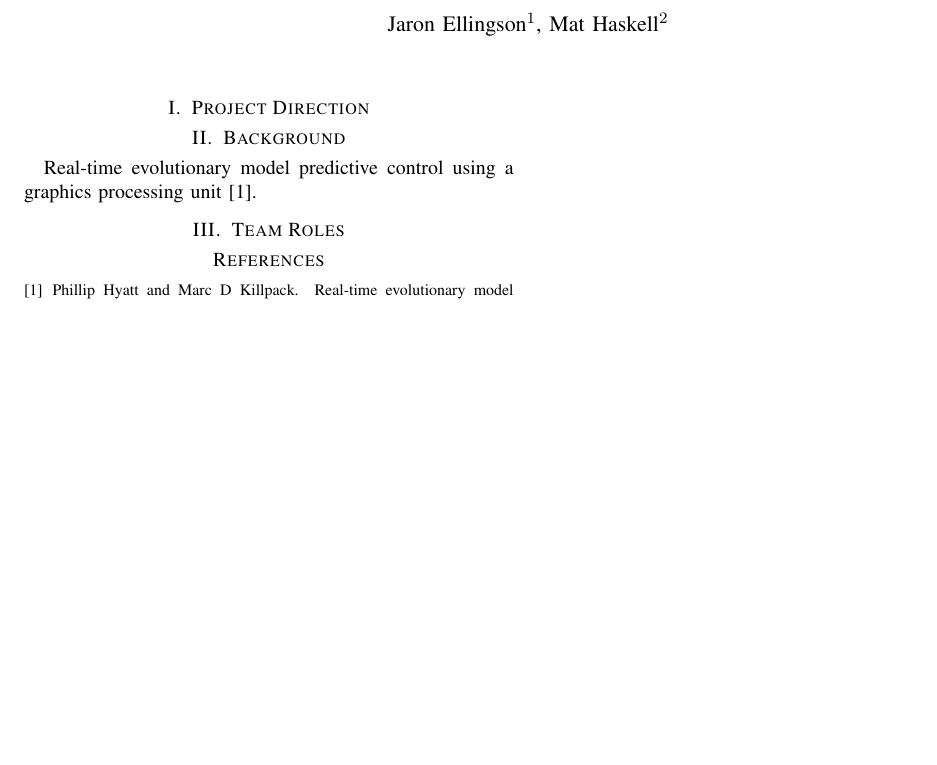
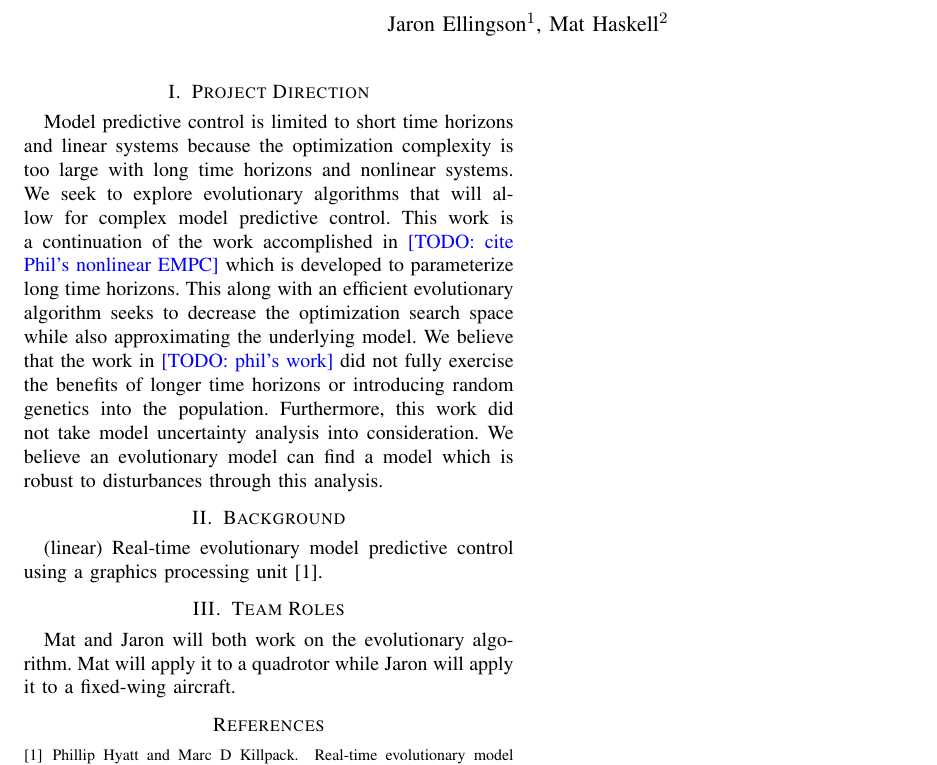
Before and after one commit to jaringson/ME595FinalProjectPaper, a LaTeX paper (root.tex): part of the page, cut so that both start at the same text, the shorter picture padded with empty space. Compiled offline with pdfLaTeX.

Commit message:
Added project direction and team roles

```diff
--- a/root.tex
+++ b/root.tex
@@ -52,7 +52,7 @@
 \newcommand{\response}[1]{{\color{green}[RESPONSE: #1]}}
 
 \title{\LARGE \bf
-	Evolutionary Nonlinear Model Predictive Control
+	Evolutionary Nonlinear Model Predictive Control on a \\ Fixed-Wing and Quadrotor with Uncertainty
 }
 
 %\titlerunning{Short form of title}        % if too long for running head
@@ -85,11 +85,16 @@
 
 \section{Project Direction}
 
+Model predictive control is limited to short time horizons and linear systems because the optimization complexity is too large with long time horizons and nonlinear systems. We seek to explore evolutionary algorithms that will allow for complex model predictive control. This work is a continuation of the work accomplished in \todo{cite Phil's nonlinear EMPC} which is developed to parameterize long time horizons. This along with an efficient evolutionary algorithm seeks to decrease the optimization search space while also approximating the underlying model. We believe that the work in \todo{phil's work} did not fully exercise the benefits of longer time horizons or introducing random genetics into the population. Furthermore, this work did not take model uncertainty analysis into consideration. We believe an evolutionary model can find a model which is robust to disturbances through this analysis.
+
+
 \section{Background}
 
-Real-time evolutionary model predictive control using a graphics processing unit \cite{hyatt2017real}.
+(linear) Real-time evolutionary model predictive control using a graphics processing unit \cite{hyatt2017real}.
 
 \section{Team Roles}
+
+Mat and Jaron will both work on the evolutionary algorithm. Mat will apply it to a quadrotor while Jaron will apply it to a fixed-wing aircraft.
 
 \bibliographystyle{unsrt}
 \bibliography{references} % bibliography data in references.bib
```
